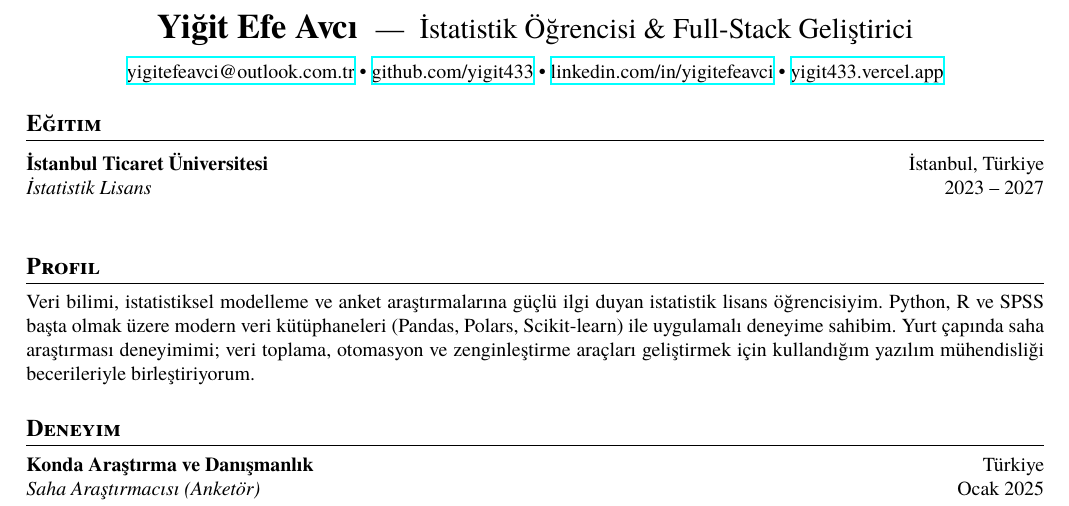
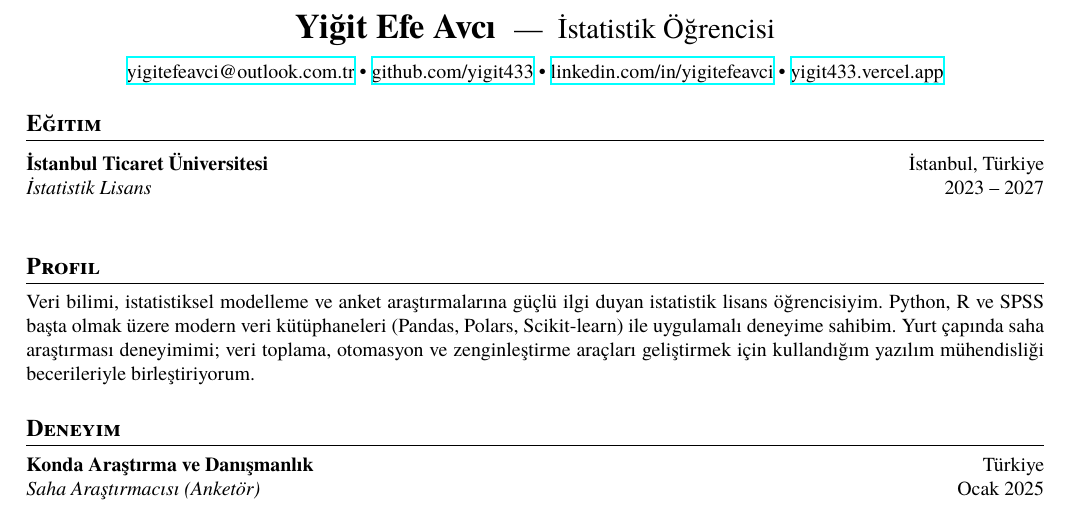
Before and after one commit to yigit433/yigit433, a LaTeX CV (cv/resume_stats_tr.tex): part of the page, cut so that both start at the same text. Compiled offline with XeLaTeX.

Commit message:
Remove "Full-Stack Geliştirici" from the profile section in Turkish resume

```diff
--- a/cv/resume_stats_tr.tex
+++ b/cv/resume_stats_tr.tex
@@ -19,7 +19,7 @@
 \begin{center}
     \begin{minipage}{\textwidth}
         \centering
-        {\LARGE\textbf{Yiğit Efe Avcı}} \hspace{4pt} {\Large --- \hspace{4pt}İstatistik Öğrencisi \& Full-Stack Geliştirici}\\[8pt]
+        {\LARGE\textbf{Yiğit Efe Avcı}} \hspace{4pt} {\Large --- \hspace{4pt}İstatistik Öğrencisi}\\[8pt]
         \href{mailto:yigitefeavci@outlook.com.tr}{yigitefeavci@outlook.com.tr} \textbullet\
         \href{https://github.com/yigit433}{github.com/yigit433} \textbullet\
         \href{https://linkedin.com/in/yigitefeavci}{linkedin.com/in/yigitefeavci} \textbullet\
```
